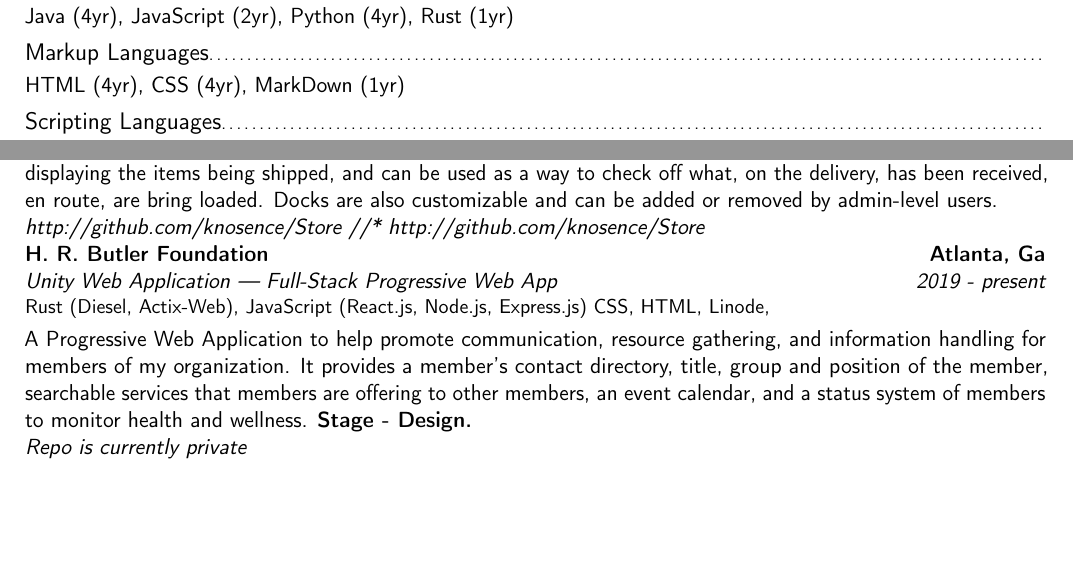
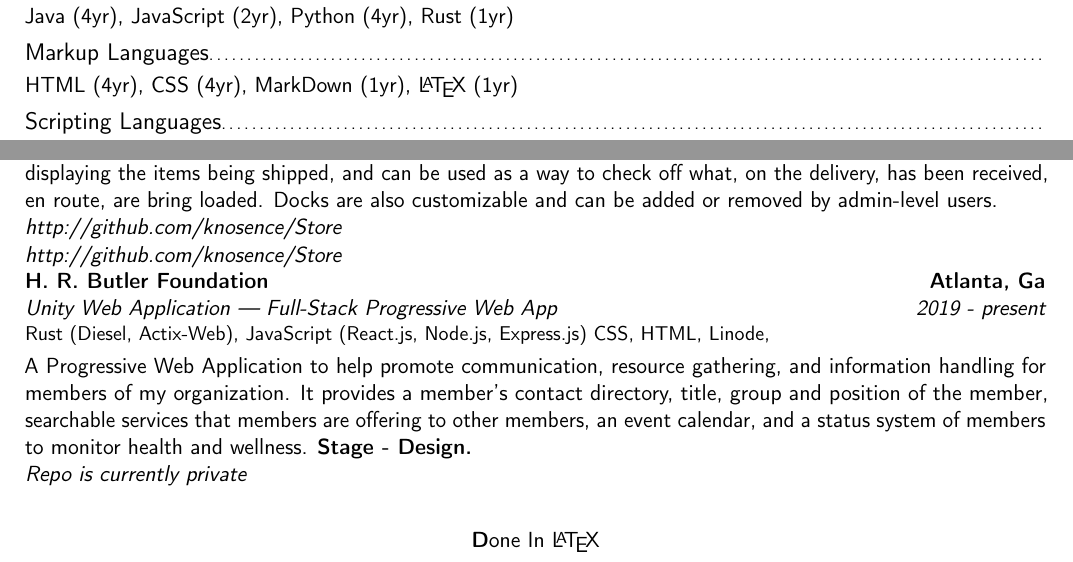
Before and after one commit to knosence/Resume-CV, a LaTeX CV (nadario_resume.tex): two parts of pages 1 and 2 of 2, joined at a grey line, cut so that both start at the same text, the shorter picture padded with empty space. Compiled offline with pdfLaTeX.

Commit message:
addes latex to doc, placed finishing touches to resume.

```diff
--- a/nadario_resume.tex
+++ b/nadario_resume.tex
@@ -14,7 +14,7 @@ Teamwork • Approachable • Teachable • Open-Minded • Problem Solving Skil
 \subsection{Programming Languages}
 Java (4yr), JavaScript (2yr), Python (4yr), Rust (1yr)
 \subsection{Markup Languages}
-HTML (4yr), CSS (4yr), MarkDown (1yr)
+HTML (4yr), CSS (4yr), MarkDown (1yr), \LaTeX\ (1yr)
 \subsection{Scripting Languages}
 Shell (8yr)
 \subsection{Frameworks}
@@ -76,7 +76,7 @@ Patterns
         GPC, Jenkins, Groovy, TTD, XP}
           \indent Our team was tasked with creating an Web Application that would help with warehouses keep track of shipments through specialized numbers. This tracking system would show the status of the shipment as being loaded, en route, unloaded, and received. It also displayed loading dock status and information, letting the driver know where the warehouse expects him to park. The Application also shows more detailed information of the shipment itself, by displaying the items being shipped, and can be used as a way to check off what, on the delivery, has been received, en route, are bring loaded. Docks are also customizable and can be added or removed by admin-level users.
 
-          {}{\textit{http://github.com/knosence/Store //* http://github.com/knosence/Store}}
+          {}{\textit{http://github.com/knosence/Store \\* http://github.com/knosence/Store}}
 
 
 \cventry{2019 - present}
@@ -90,4 +90,6 @@ Patterns
         {}{\textit{Repo is currently private}}
         \vspace{.25cm}
 
+
+        \begin{center} \textbf Done In \LaTeX \end{center}
 \end{document}
```
Also changed, not shown: nadario_resume.pdf, 3 other files.
